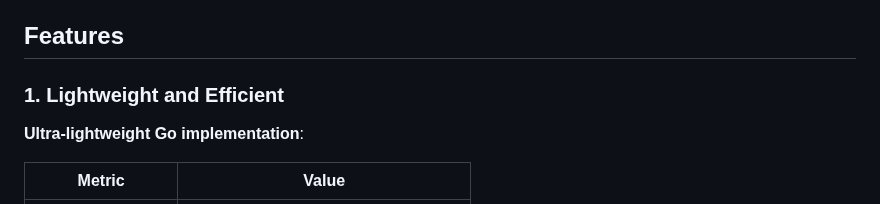
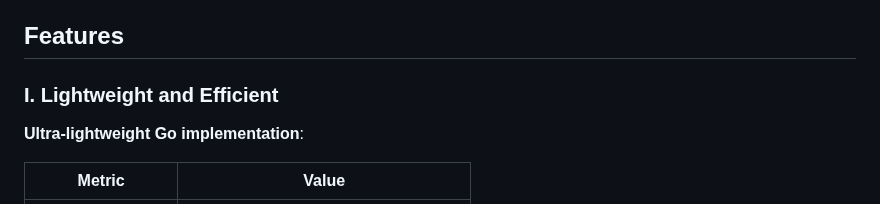
Before and after one commit to fujiwarashigure/ATRI-X, a Markdown page: README.md, the part around the change. GitHub-like rendering.

Commit message:
Update section numbering in README.md

```diff
--- a/README.md
+++ b/README.md
@@ -9,7 +9,7 @@ It supports general chat, tool calling, Hook extensions, long-term task scheduli
 
 ## Features
 
-### 1. Lightweight and Efficient
+### I. Lightweight and Efficient
 
 **Ultra-lightweight Go implementation**:
 
```
